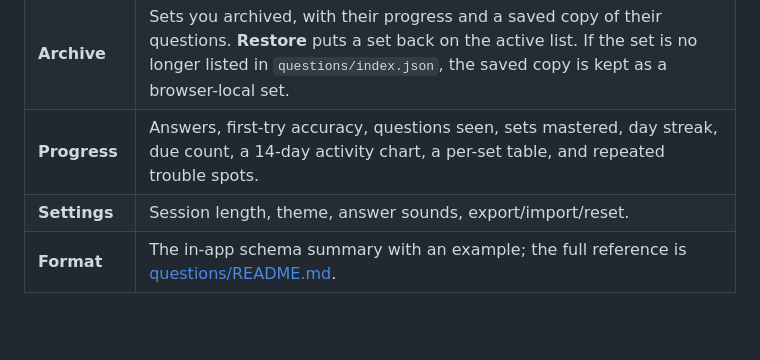
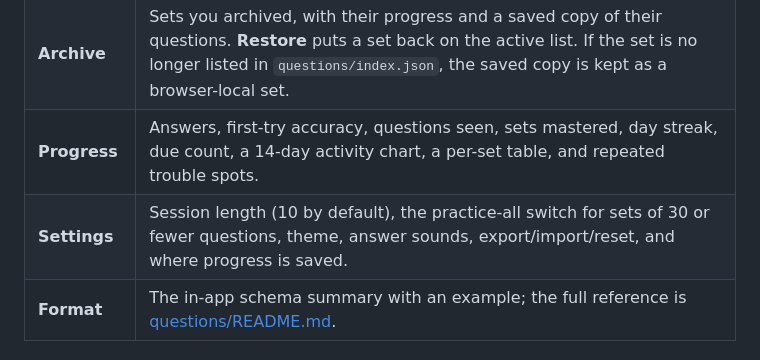
Before and after one commit to naromil/question-trainer, a Markdown page: README.md, the part around the change. Drawn GitHub-style; blank space fills up the shorter version.

Commit message:
docs: note the session defaults and the practice-all switch

```diff
--- a/README.md
+++ b/README.md
@@ -49,7 +49,7 @@ origins.
 | **Results** | Score, mastery delta, question-by-question log, full explanations for misses, and **Retry the missed questions**. |
 | **Archive** | Sets you archived, with their progress and a saved copy of their questions. **Restore** puts a set back on the active list. If the set is no longer listed in `questions/index.json`, the saved copy is kept as a browser-local set. |
 | **Progress** | Answers, first-try accuracy, questions seen, sets mastered, day streak, due count, a 14-day activity chart, a per-set table, and repeated trouble spots. |
-| **Settings** | Session length, theme, answer sounds, export/import/reset. |
+| **Settings** | Session length (10 by default), the practice-all switch for sets of 30 or fewer questions, theme, answer sounds, export/import/reset, and where progress is saved. |
 | **Format** | The in-app schema summary with an example; the full reference is [questions/README.md](questions/README.md). |
 
 ### Mastery
```
